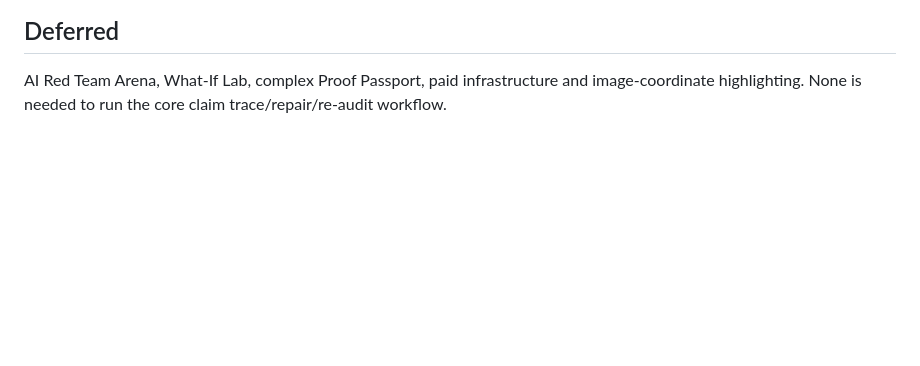
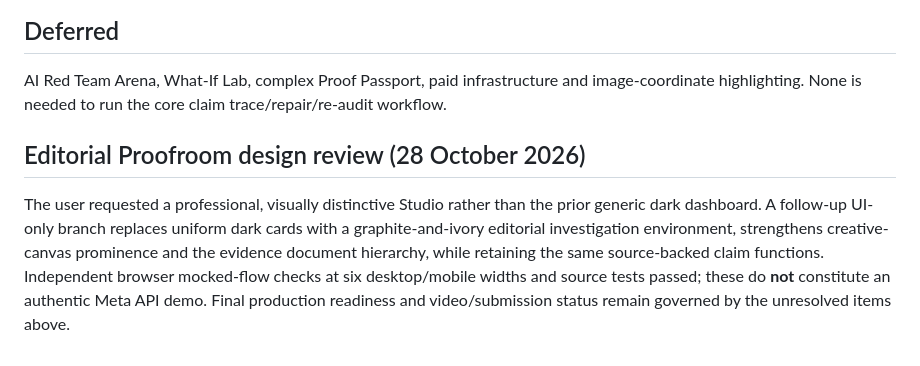
Before and after one commit to riyan3110/adproof-ai, a Markdown page: docs/HACKATHON-READINESS.md, the part around the change. Drawn GitHub-style; blank space fills up the shorter version.

Commit message:
Note verified visual differentiation without overstating Meta live readiness

```diff
--- a/docs/HACKATHON-READINESS.md
+++ b/docs/HACKATHON-READINESS.md
@@ -65,3 +65,7 @@ Record only an authentic run. If the API fails, repair the fault and run again w
 ## Deferred
 
 AI Red Team Arena, What-If Lab, complex Proof Passport, paid infrastructure and image-coordinate highlighting. None is needed to run the core claim trace/repair/re-audit workflow.
+
+## Editorial Proofroom design review (28 October 2026)
+
+The user requested a professional, visually distinctive Studio rather than the prior generic dark dashboard. A follow-up UI-only branch replaces uniform dark cards with a graphite-and-ivory editorial investigation environment, strengthens creative-canvas prominence and the evidence document hierarchy, while retaining the same source-backed claim functions. Independent browser mocked-flow checks at six desktop/mobile widths and source tests passed; these do **not** constitute an authentic Meta API demo. Final production readiness and video/submission status remain governed by the unresolved items above.
```
